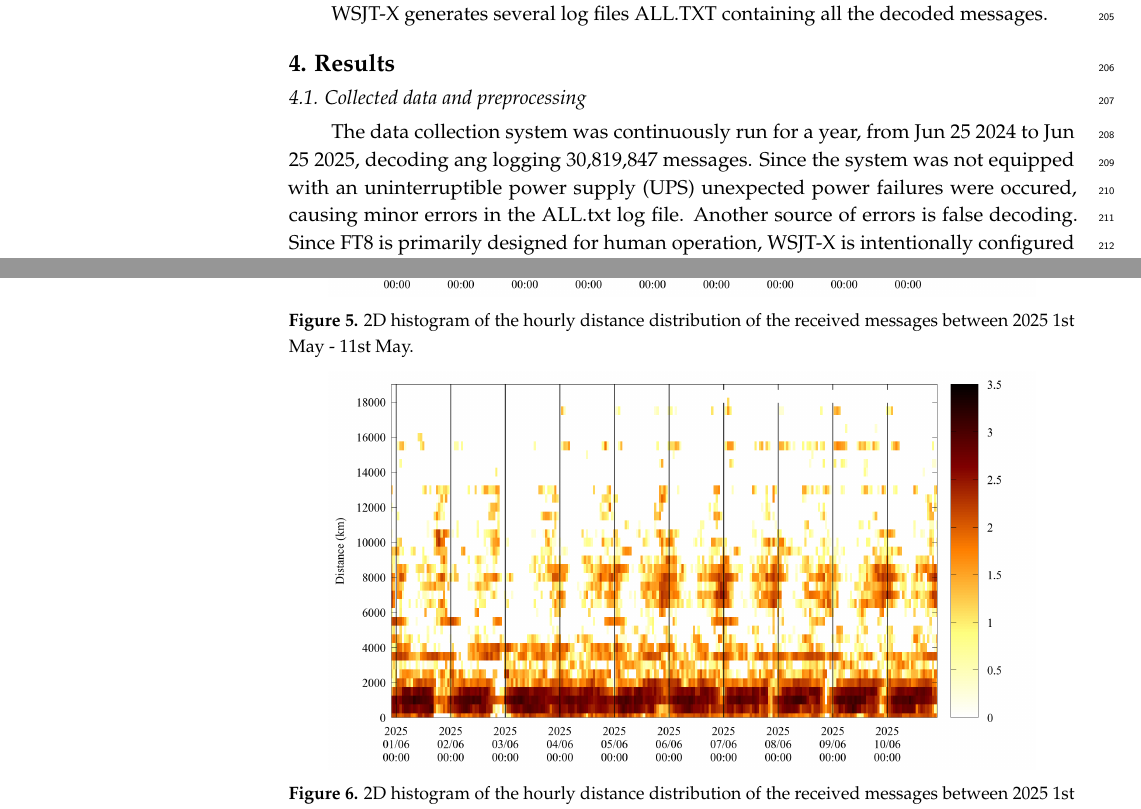
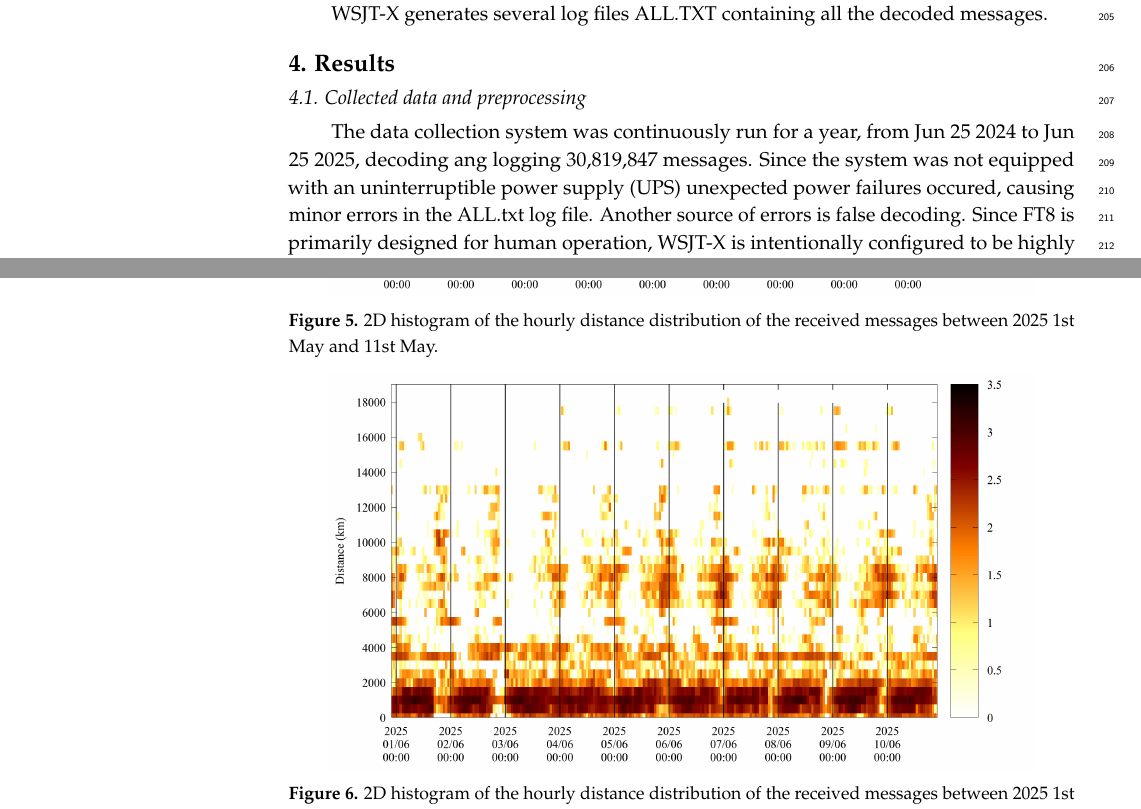
Before and after one commit to Antiemes/AIS_2024_FT8, a LaTeX paper (vakulya-signals2025-ft8.tex): two parts of pages 6 and 8 of 9, joined at a grey line, cut so that both start at the same text. Compiled offline with pdfLaTeX.

Commit message:
Proofreading

```diff
--- a/vakulya-signals2025-ft8.tex
+++ b/vakulya-signals2025-ft8.tex
@@ -406,7 +406,7 @@ WSJT-X generates several log files ALL.TXT containing all the decoded messages.
 
 The data collection system was continuously run for a year, from Jun 25 2024 to Jun 25 2025,
 decoding ang logging 30,819,847 messages. Since the system was not equipped with an
-uninterruptible power supply (UPS) unexpected power failures were occured, causing
+uninterruptible power supply (UPS) unexpected power failures occured, causing
 minor errors in the ALL.txt log file.
 Another source of errors is false decoding. Since FT8 is primarily designed for
 human operation, WSJT-X is intentionally configured to be highly
@@ -491,7 +491,7 @@ intervals, although such conditions may recur over several consecutive days.
 \begin{figure*}[bt]
 	\centering
 	\includegraphics[width=.9\textwidth]{fig/heatmap2.png}
-	\caption{2D histogram of the hourly distance distribution of the received messages between 2025 1st May - 11st May.}
+	\caption{2D histogram of the hourly distance distribution of the received messages between 2025 1st May and 11st May.}
 	\label{fig-heatmap2}
 \end{figure*}
 
```
Also changed, not shown: fig/hardware.png, 1 other file.
